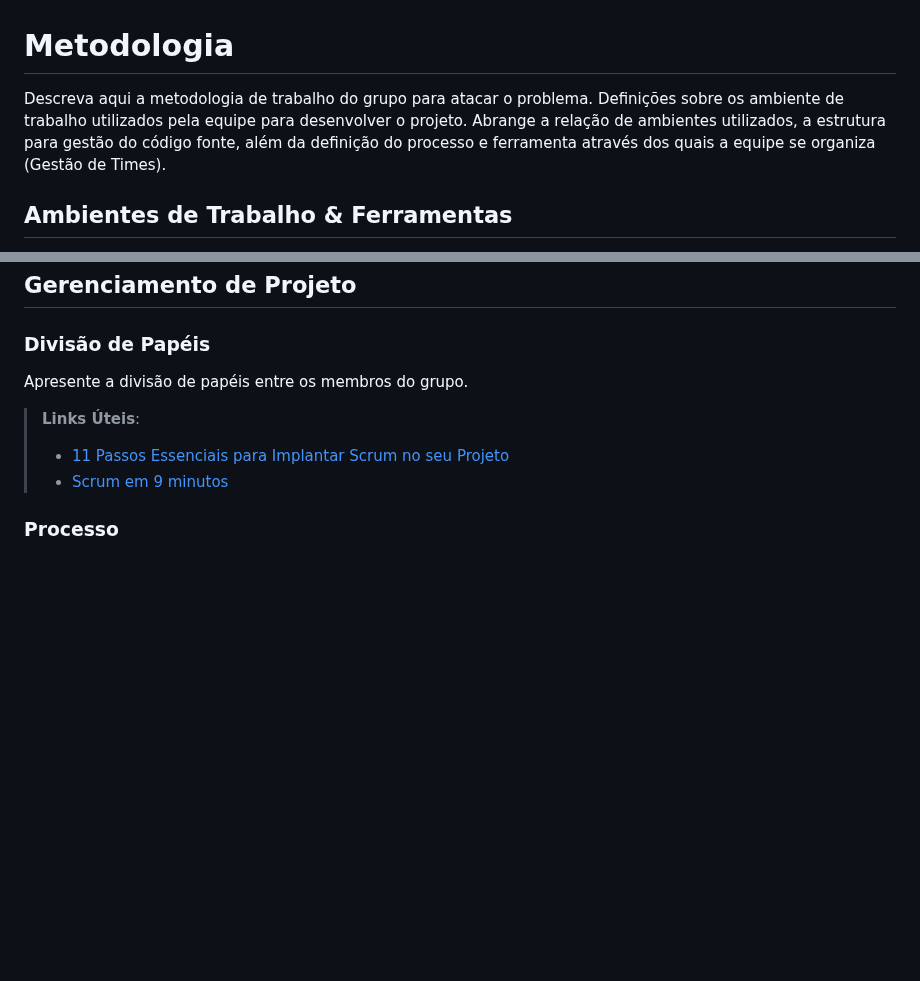
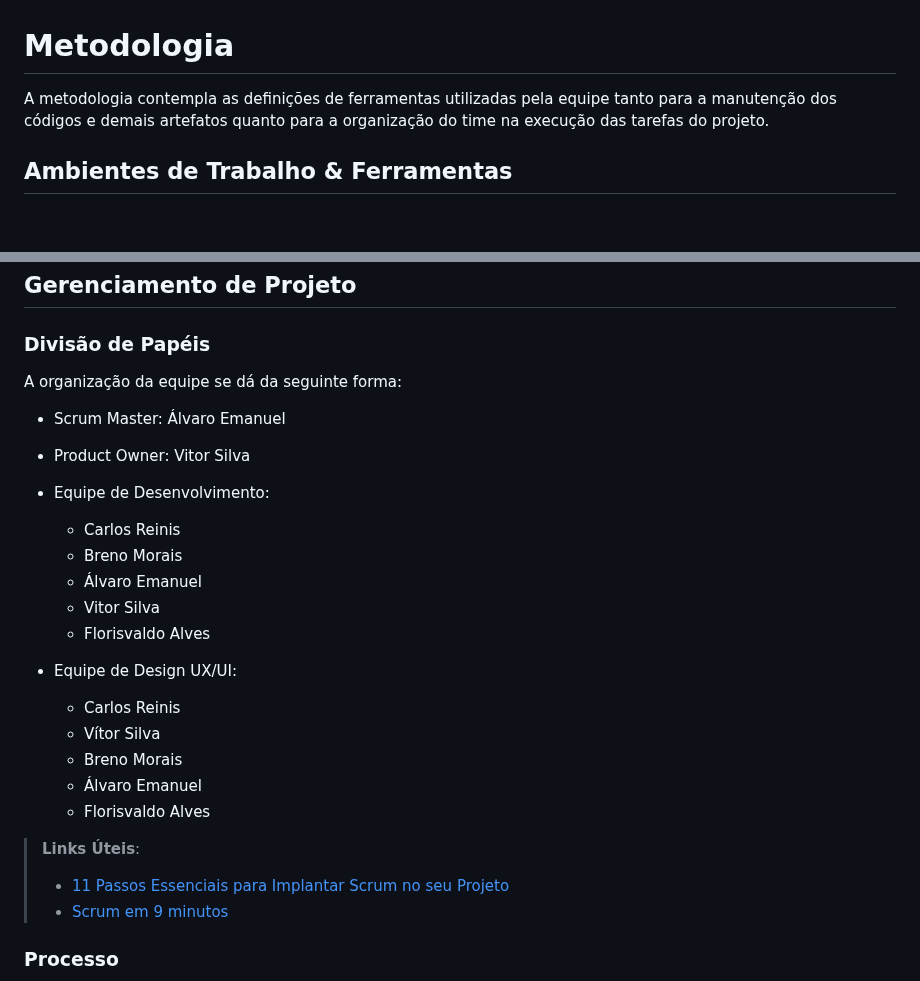
Before and after one commit to ICEI-PUC-Minas-PMV-ADS/pmv-ads-2023-1-e2-proj-int-t4-g1-greenpath, a Markdown page: docs/03-Metodologia.md, 2 parts joined by grey strips. GitHub-like rendering; blank space fills up the shorter version.

Commit message:
Update 03-Metodologia.md
Equipe / Divisão de papeis

```diff
--- a/docs/03-Metodologia.md
+++ b/docs/03-Metodologia.md
@@ -1,7 +1,7 @@
 
 # Metodologia
 
-Descreva aqui a metodologia de trabalho do grupo para atacar o problema. Definições sobre os ambiente de trabalho utilizados pela  equipe para desenvolver o projeto. Abrange a relação de ambientes utilizados, a estrutura para gestão do código fonte, além da definição do processo e ferramenta através dos quais a equipe se organiza (Gestão de Times).
+A metodologia contempla as definições de ferramentas utilizadas pela equipe tanto para a manutenção dos códigos e demais artefatos quanto para a organização do time na execução das tarefas do projeto.
 
 ## Ambientes de Trabalho & Ferramentas
 A documentação do Projeto em formatação ABNT será desenvolvida e disponibilizada no Google Drive para atender ao formato academico. Para organização da equipe e das tarefas serão utilizados os gerenciadores Trello e Notion, assim como para comunicação sobre o gerenciamento e atualização de status das tarefas e fases do Projeto. Os diagramas, projetos de interface e wireframes e protótipo serão desenvolvidos no ambiente da aplicação Marvel. O centro de organização de todos os arquivos, documentação e código fonte será concentrado no repositório GitHub. A tabela abaixo apresenta links para os ambientes e ferramentas citados.
@@ -49,7 +49,25 @@ Discuta como a configuração do projeto foi feita na ferramenta de versionament
 
 ### Divisão de Papéis
 
-Apresente a divisão de papéis entre os membros do grupo.
+A organização da equipe se dá da seguinte forma:
+
++ Scrum Master: Álvaro Emanuel
++ Product Owner: Vitor Silva
+
++ Equipe de Desenvolvimento:
+	- Carlos Reinis
+	- Breno Morais
+	- Álvaro Emanuel
+	- Vitor Silva
+	- Florisvaldo Alves
+
+
++ Equipe de Design UX/UI:
+	- Carlos Reinis
+	- Vítor Silva
+	- Breno Morais
+	- Álvaro Emanuel
+	- Florisvaldo Alves
 
 > **Links Úteis**:
 > - [11 Passos Essenciais para Implantar Scrum no seu
```
